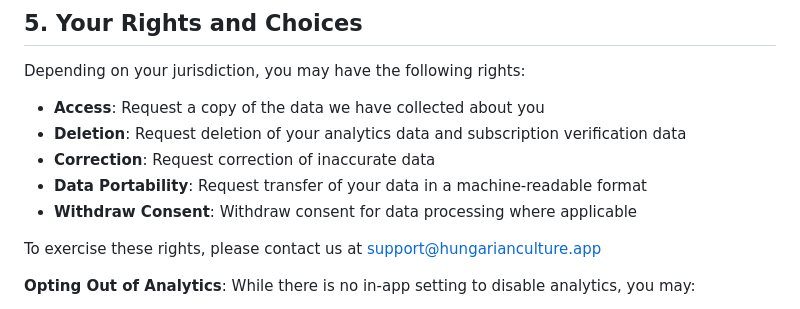
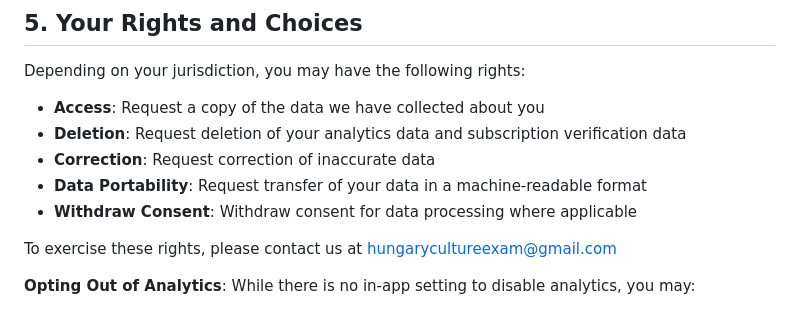
Before and after one commit to simakovvv/culture_exam_app_privacy_policy-, a Markdown page: PRIVACY_POLICY.md, the part around the change. Drawn GitHub-style.

Commit message:
Update contact email for exercising privacy rights

```diff
--- a/PRIVACY_POLICY.md
+++ b/PRIVACY_POLICY.md
@@ -105,7 +105,7 @@ Depending on your jurisdiction, you may have the following rights:
 - **Data Portability**: Request transfer of your data in a machine-readable format
 - **Withdraw Consent**: Withdraw consent for data processing where applicable
 
-To exercise these rights, please contact us at support@hungarianculture.app
+To exercise these rights, please contact us at hungarycultureexam@gmail.com
 
 **Opting Out of Analytics**: While there is no in-app setting to disable analytics, you may:
 - Limit ad tracking through your device settings (iOS: Settings > Privacy > Tracking; Android: Settings > Google > Ads)
```
